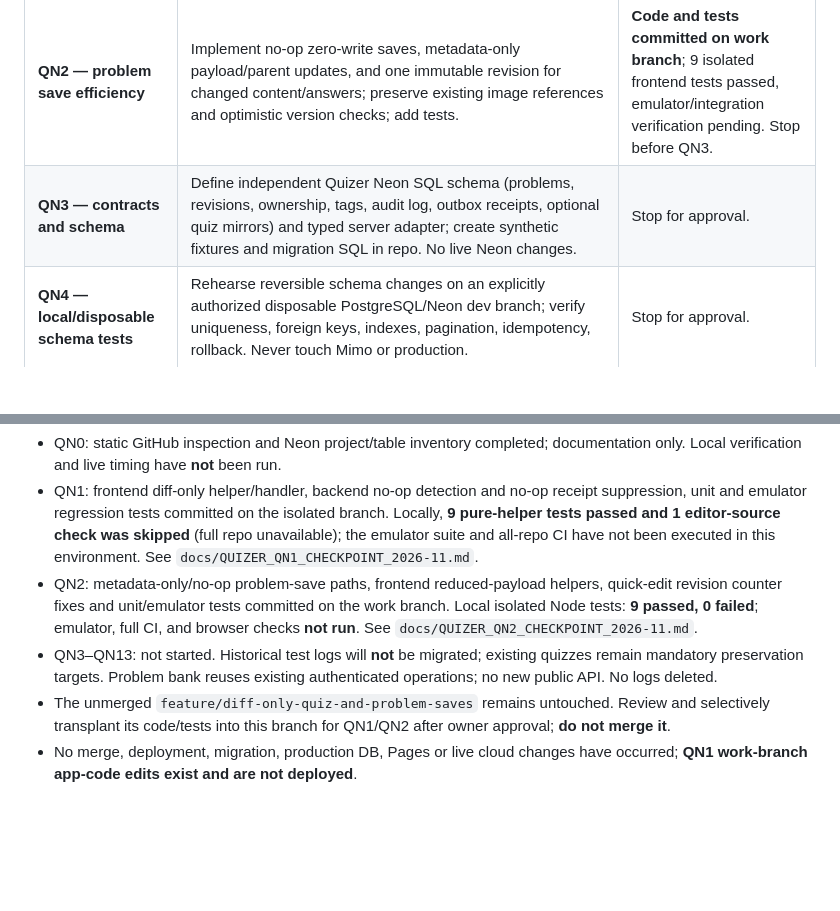
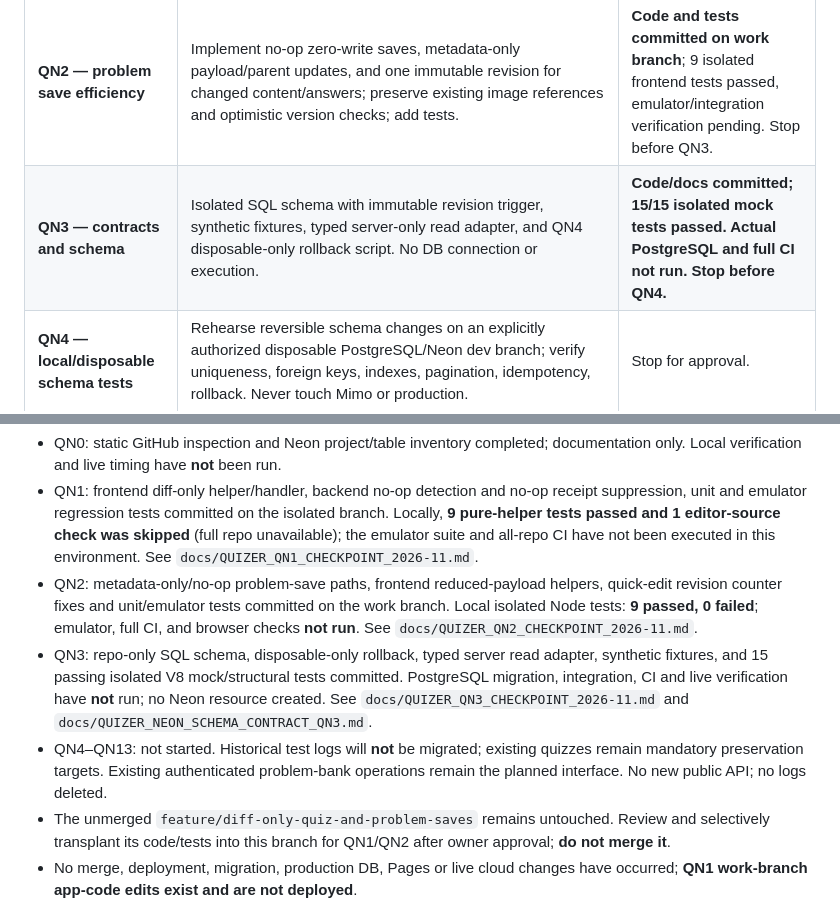
Before and after one commit to azmath25/quizer, a Markdown page: docs/QUIZER_IMPROVEMENT_ROADMAP_2026-11.md, 2 parts joined by grey strips. Drawn GitHub-style; blank space fills up the shorter version.

Commit message:
docs: record QN3 staged schema/adapter and leave QN4 approval-gated

```diff
--- a/docs/QUIZER_IMPROVEMENT_ROADMAP_2026-11.md
+++ b/docs/QUIZER_IMPROVEMENT_ROADMAP_2026-11.md
@@ -63,7 +63,7 @@ or the archive worker is unavailable.
 | **QN0 — audit** | Read-only current-code audit, unmerged diff-only branch review, connected Neon inventory, new architecture decisions. | **Documented**; running tests and production timings not claimed. |
 | **QN1 — draft diff-only** | Review/port frontend/backend `saveQuizDraft` field/item/order diffing and no-op detection. Test unchanged saves, 100/500-question renames, settings/points/order changes and zero TeX reimports/problem writes. | **Code and tests committed on work branch; local pure-helper tests 9 pass, editor check skipped locally, emulator pending**. Stop before QN2. |
 | **QN2 — problem save efficiency** | Implement no-op zero-write saves, metadata-only payload/parent updates, and one immutable revision for changed content/answers; preserve existing image references and optimistic version checks; add tests. | **Code and tests committed on work branch**; 9 isolated frontend tests passed, emulator/integration verification pending. Stop before QN3. |
-| **QN3 — contracts and schema** | Define independent Quizer Neon SQL schema (problems, revisions, ownership, tags, audit log, outbox receipts, optional quiz mirrors) and typed server adapter; create synthetic fixtures and migration SQL in repo. No live Neon changes. | Stop for approval. |
+| **QN3 — contracts and schema** | Isolated SQL schema with immutable revision trigger, synthetic fixtures, typed server-only read adapter, and QN4 disposable-only rollback script. No DB connection or execution. | **Code/docs committed; 15/15 isolated mock tests passed. Actual PostgreSQL and full CI not run. Stop before QN4.** |
 | **QN4 — local/disposable schema tests** | Rehearse reversible schema changes on an explicitly authorized disposable PostgreSQL/Neon dev branch; verify uniqueness, foreign keys, indexes, pagination, idempotency, rollback. Never touch Mimo or production. | Stop for approval. |
 | **QN5 — future-only activity log relay** | Design/implement trusted Firebase outbox → Neon log relay for **new events only**; retry/idempotency tests, no old-log backfill. Disabled by default. | Stop for approval. |
 | **QN6 — future logs and reports** | Implement teacher/admin Neon log readers for events after cutover, with pagination, authorization and clear pre-cutover boundary. Define optional old-test-log cleanup runbook **without executing it**. | Stop for approval. |
@@ -149,7 +149,8 @@ approval.
   documentation only. Local verification and live timing have **not** been run.
 - QN1: frontend diff-only helper/handler, backend no-op detection and no-op receipt suppression, unit and emulator regression tests committed on the isolated branch. Locally, **9 pure-helper tests passed and 1 editor-source check was skipped** (full repo unavailable); the emulator suite and all-repo CI have not been executed in this environment. See `docs/QUIZER_QN1_CHECKPOINT_2026-11.md`.
 - QN2: metadata-only/no-op problem-save paths, frontend reduced-payload helpers, quick-edit revision counter fixes and unit/emulator tests committed on the work branch. Local isolated Node tests: **9 passed, 0 failed**; emulator, full CI, and browser checks **not run**. See `docs/QUIZER_QN2_CHECKPOINT_2026-11.md`.
-- QN3–QN13: not started. Historical test logs will **not** be migrated; existing quizzes remain mandatory preservation targets. Problem bank reuses existing authenticated operations; no new public API. No logs deleted.
+- QN3: repo-only SQL schema, disposable-only rollback, typed server read adapter, synthetic fixtures, and 15 passing isolated V8 mock/structural tests committed. PostgreSQL migration, integration, CI and live verification have **not** run; no Neon resource created. See `docs/QUIZER_QN3_CHECKPOINT_2026-11.md` and `docs/QUIZER_NEON_SCHEMA_CONTRACT_QN3.md`.
+- QN4–QN13: not started. Historical test logs will **not** be migrated; existing quizzes remain mandatory preservation targets. Existing authenticated problem-bank operations remain the planned interface. No new public API; no logs deleted.
 - The unmerged `feature/diff-only-quiz-and-problem-saves` remains untouched.
   Review and selectively transplant its code/tests into this branch for QN1/QN2
   after owner approval; **do not merge it**.
```
